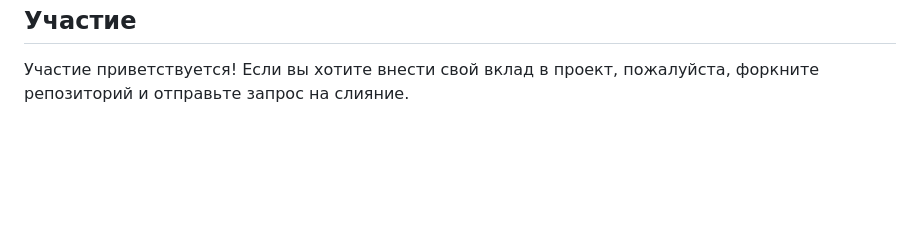
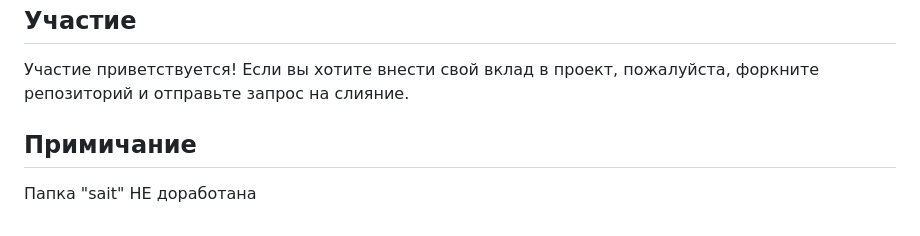
Before and after one commit to 2PONI2/Delimobil-PROJECT, a Markdown page: README.md, the part around the change. GitHub-like rendering; blank space fills up the shorter version.

```diff
--- a/README.md
+++ b/README.md
@@ -43,3 +43,6 @@
 
 ## Участие
 Участие приветствуется! Если вы хотите внести свой вклад в проект, пожалуйста, форкните репозиторий и отправьте запрос на слияние.
+
+## Примичание
+Папка "sait" НЕ доработана
```
